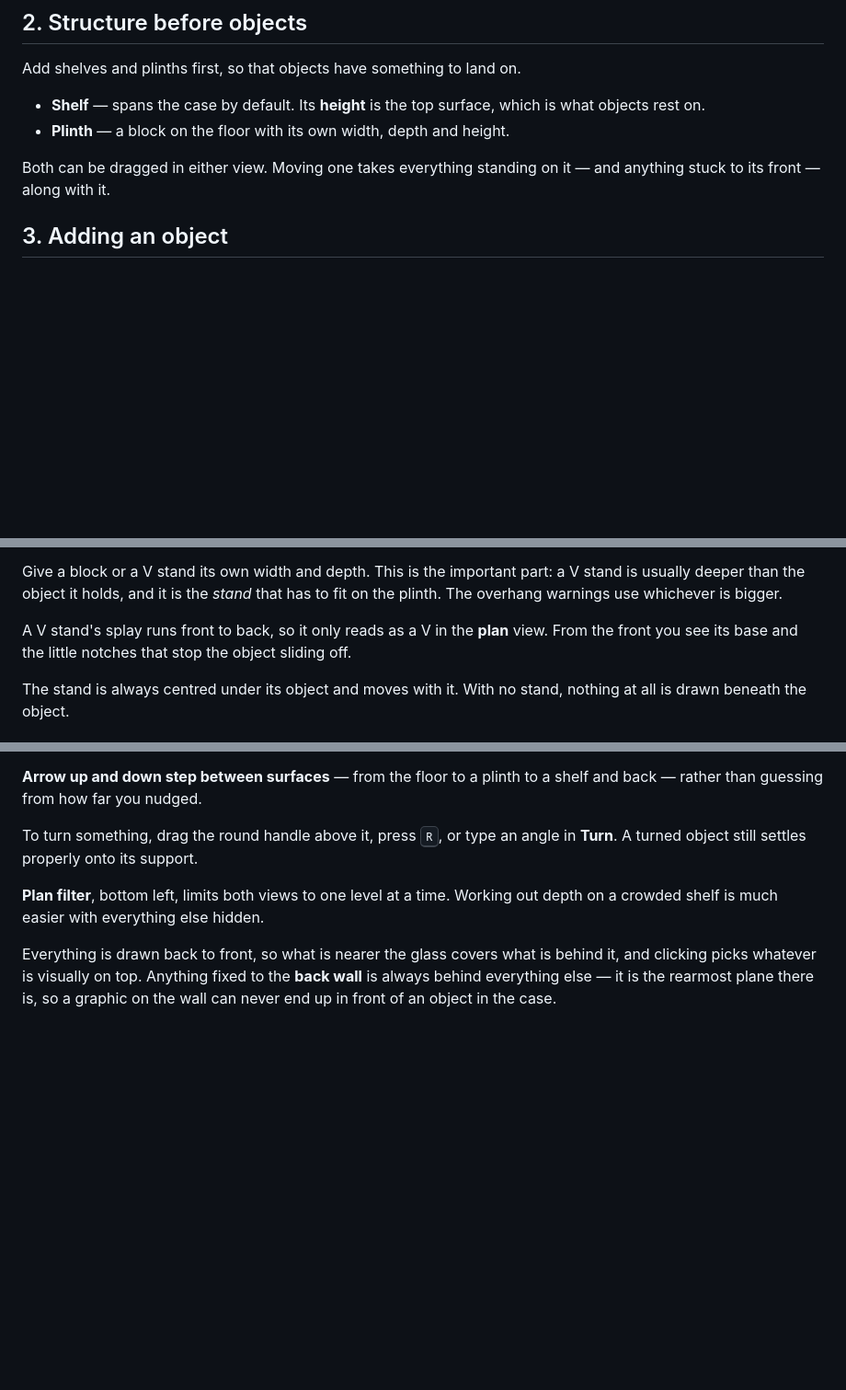
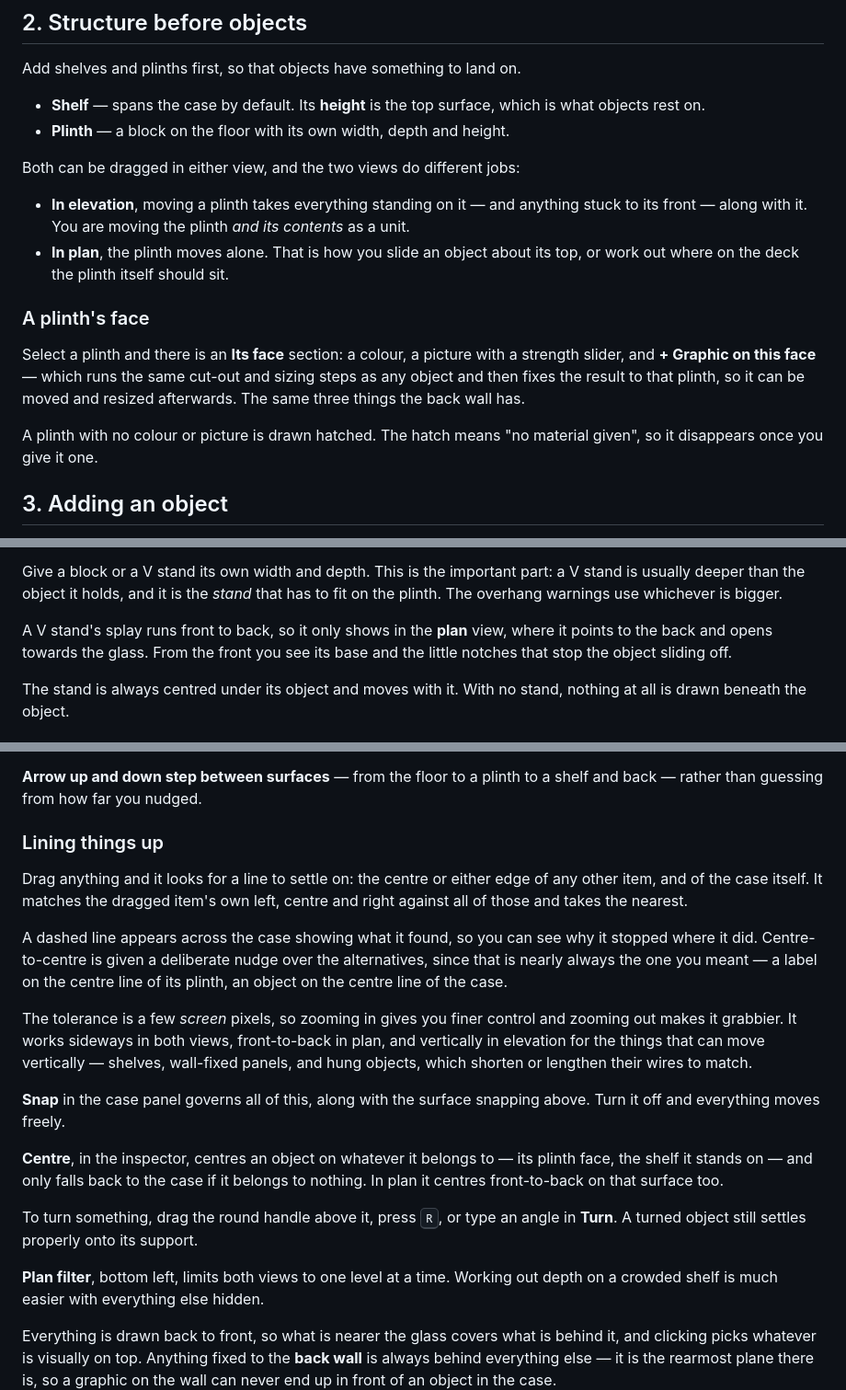
Before and after one commit to shawetaylorec/vitrine, a Markdown page: docs/GUIDE.md, 3 parts joined by grey strips. Shown: that part at 92% size. Rendered like a GitHub page; blank space fills up the shorter version.

```diff
--- a/docs/GUIDE.md
+++ b/docs/GUIDE.md
@@ -33,8 +33,22 @@ Add shelves and plinths first, so that objects have something to land on.
   what objects rest on.
 - **Plinth** — a block on the floor with its own width, depth and height.
 
-Both can be dragged in either view. Moving one takes everything standing on it — and
-anything stuck to its front — along with it.
+Both can be dragged in either view, and the two views do different jobs:
+
+- **In elevation**, moving a plinth takes everything standing on it — and anything stuck
+  to its front — along with it. You are moving the plinth *and its contents* as a unit.
+- **In plan**, the plinth moves alone. That is how you slide an object about its top, or
+  work out where on the deck the plinth itself should sit.
+
+### A plinth's face
+
+Select a plinth and there is an **Its face** section: a colour, a picture with a strength
+slider, and **+ Graphic on this face** — which runs the same cut-out and sizing steps as
+any object and then fixes the result to that plinth, so it can be moved and resized
+afterwards. The same three things the back wall has.
+
+A plinth with no colour or picture is drawn hatched. The hatch means "no material
+given", so it disappears once you give it one.
 
 ## 3. Adding an object
 
@@ -113,8 +127,9 @@ Give a block or a V stand its own width and depth. This is the important part: a
 is usually deeper than the object it holds, and it is the *stand* that has to fit on the
 plinth. The overhang warnings use whichever is bigger.
 
-A V stand's splay runs front to back, so it only reads as a V in the **plan** view. From
-the front you see its base and the little notches that stop the object sliding off.
+A V stand's splay runs front to back, so it only shows in the **plan** view, where it
+points to the back and opens towards the glass. From the front you see its base and the
+little notches that stop the object sliding off.
 
 The stand is always centred under its object and moves with it. With no stand, nothing
 at all is drawn beneath the object.
@@ -150,6 +165,29 @@ Drag in either view.
 
 **Arrow up and down step between surfaces** — from the floor to a plinth to a shelf and
 back — rather than guessing from how far you nudged.
+
+### Lining things up
+
+Drag anything and it looks for a line to settle on: the centre or either edge of any
+other item, and of the case itself. It matches the dragged item's own left, centre and
+right against all of those and takes the nearest.
+
+A dashed line appears across the case showing what it found, so you can see why it
+stopped where it did. Centre-to-centre is given a deliberate nudge over the alternatives,
+since that is nearly always the one you meant — a label on the centre line of its plinth,
+an object on the centre line of the case.
+
+The tolerance is a few *screen* pixels, so zooming in gives you finer control and zooming
+out makes it grabbier. It works sideways in both views, front-to-back in plan, and
+vertically in elevation for the things that can move vertically — shelves, wall-fixed
+panels, and hung objects, which shorten or lengthen their wires to match.
+
+**Snap** in the case panel governs all of this, along with the surface snapping above.
+Turn it off and everything moves freely.
+
+**Centre**, in the inspector, centres an object on whatever it belongs to — its plinth
+face, the shelf it stands on — and only falls back to the case if it belongs to nothing.
+In plan it centres front-to-back on that surface too.
 
 To turn something, drag the round handle above it, press <kbd>R</kbd>, or type an angle
 in **Turn**. A turned object still settles properly onto its support.
```
Also changed, not shown: README.md (+12 -3 lines), docs/DEVELOPING.md (+44 -6 lines), docs/images/cases.png, docs/images/preview.png, docs/images/shapes.png, docs/images/shot.png, docs/images/shotplan.png, 6 other files.
